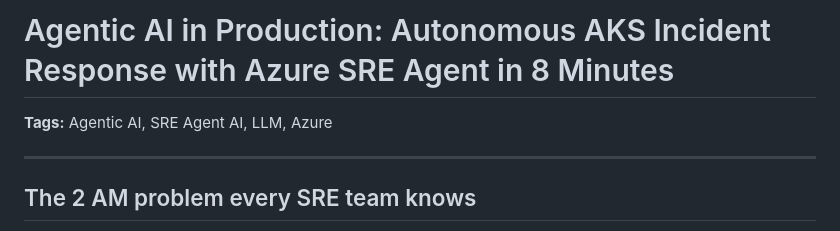
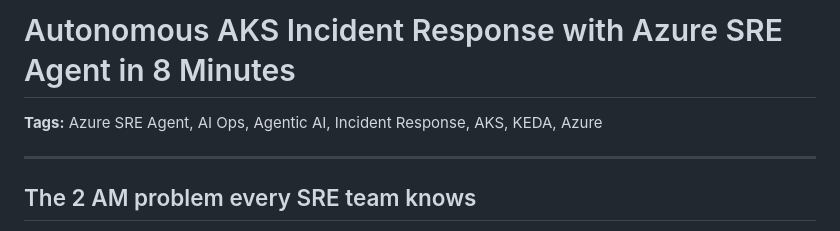
Before and after one commit to hailugebru/azure-sre-agents-aks, a Markdown page: blog/blog04142016.md, the part around the change. Drawn GitHub-style.

Commit message:
Update latest blog draft

```diff
--- a/blog/blog04142016.md
+++ b/blog/blog04142016.md
@@ -1,6 +1,6 @@
-# Agentic AI in Production: Autonomous AKS Incident Response with Azure SRE Agent in 8 Minutes
+# Autonomous AKS Incident Response with Azure SRE Agent in 8 Minutes
 
-**Tags:** Agentic AI, SRE Agent AI, LLM, Azure
+**Tags:** Azure SRE Agent, AI Ops, Agentic AI, Incident Response, AKS, KEDA, Azure
 
 ---
 
```
